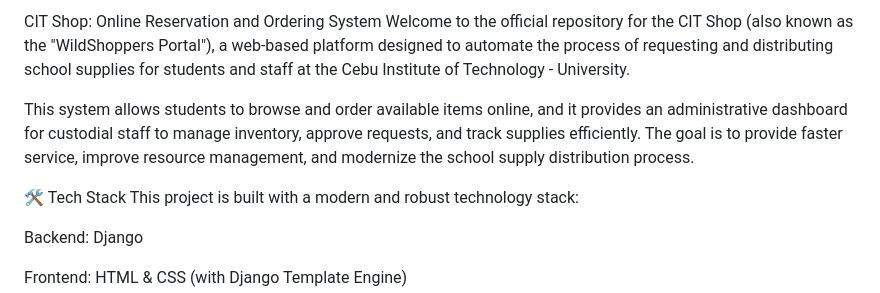
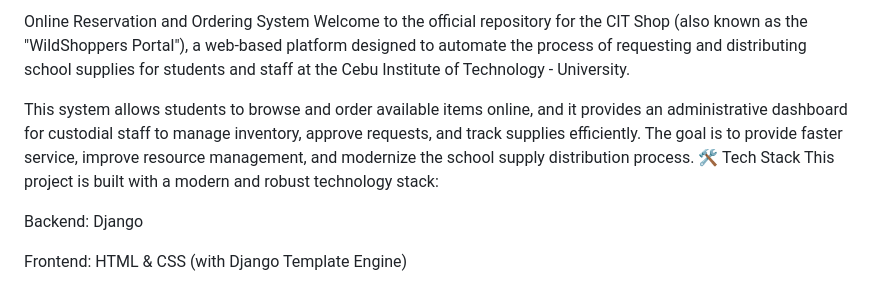
Before and after one commit to Bleassy/CSIT327-G5-CUSTODITECH, a Markdown page: README.md, the part around the change. Drawn GitHub-style.

```diff
--- a/README.md
+++ b/README.md
@@ -1,8 +1,7 @@
-CIT Shop: Online Reservation and Ordering System
+Online Reservation and Ordering System
 Welcome to the official repository for the CIT Shop (also known as the "WildShoppers Portal"), a web-based platform designed to automate the process of requesting and distributing school supplies for students and staff at the Cebu Institute of Technology - University.
 
 This system allows students to browse and order available items online, and it provides an administrative dashboard for custodial staff to manage inventory, approve requests, and track supplies efficiently. The goal is to provide faster service, improve resource management, and modernize the school supply distribution process.
-
 🛠️ Tech Stack
 This project is built with a modern and robust technology stack:
 
```
